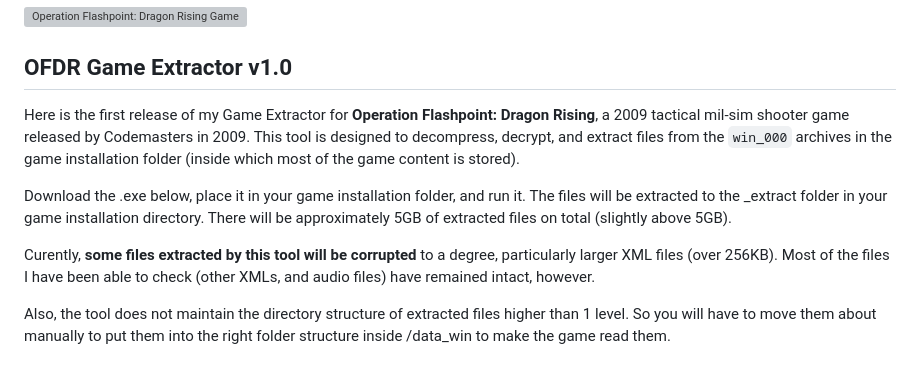
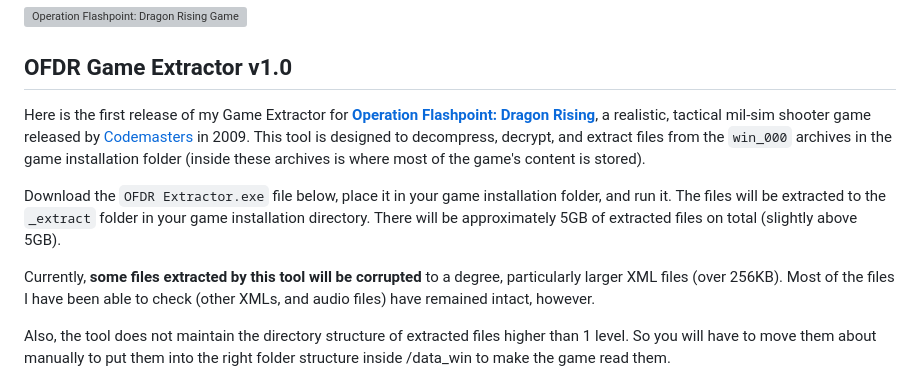
Before and after one commit to NoahDomingues/OFDR-Extractor, a Markdown page: README.md, the part around the change printed below. GitHub-like rendering; grey boxes are pictures that could not be loaded.

Commit message:
Update README.md
Added some additional information sources to ReadMe, and fixed an error.

```diff
--- a/README.md
+++ b/README.md
@@ -9,11 +9,11 @@ A simple extraction tool for unpacking Operation Flashpoint: Dragon Rising's gam
 
 ## OFDR Game Extractor v1.0
 
-Here is the first release of my Game Extractor for **Operation Flashpoint: Dragon Rising**, a 2009 tactical mil-sim shooter game released by Codemasters in 2009. This tool is designed to decompress, decrypt, and extract files from the `win_000` archives in the game installation folder (inside which most of the game content is stored).
+Here is the first release of my Game Extractor for **[Operation Flashpoint: Dragon Rising](https://en.wikipedia.org/wiki/Operation_Flashpoint:_Dragon_Rising)**, a realistic, tactical mil-sim shooter game released by [Codemasters](https://www.codemasters.com) in 2009. This tool is designed to decompress, decrypt, and extract files from the `win_000` archives in the game installation folder (inside these archives is where most of the game's content is stored).
 
-Download the .exe below, place it in your game installation folder, and run it. The files will be extracted to the _extract folder in your game installation directory. There will be approximately 5GB of extracted files on total (slightly above 5GB).
+Download the `OFDR Extractor.exe` file below, place it in your game installation folder, and run it. The files will be extracted to the `_extract` folder in your game installation directory. There will be approximately 5GB of extracted files on total (slightly above 5GB).
 
-Curently, **some files extracted by this tool will be corrupted** to a degree, particularly larger XML files (over 256KB). Most of the files I have been able to check (other XMLs, and audio files) have remained intact, however.
+Currently, **some files extracted by this tool will be corrupted** to a degree, particularly larger XML files (over 256KB). Most of the files I have been able to check (other XMLs, and audio files) have remained intact, however.
 
 Also, the tool does not maintain the directory structure of extracted files higher than 1 level. So you will have to move them about manually to put them into the right folder structure inside /data_win to make the game read them.
 
```
Also changed, not shown: other parts of README.md (+1 -1 lines).
